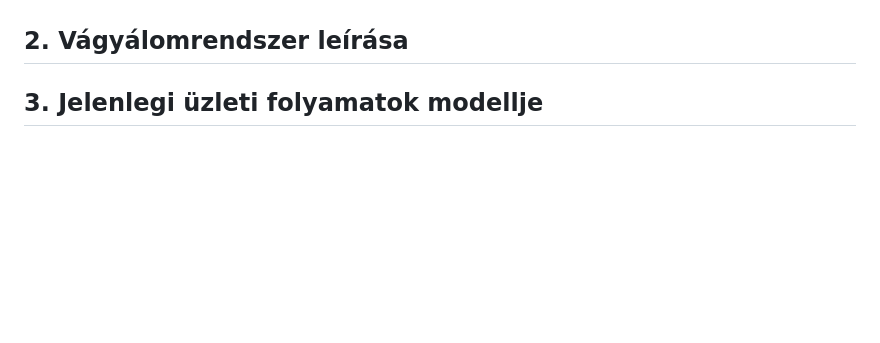
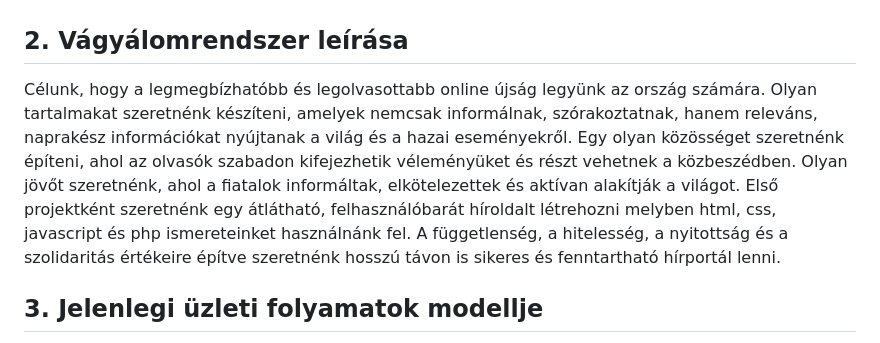
Before and after one commit to Drntth/AFP1Anonymous, a Markdown page: docs/funkcionalis_specifikacio.md, the part around the change. Drawn GitHub-style; blank space fills up the shorter version.

Commit message:
Updated Funckionalis_specifikacio.md
Vágyálomrendszer hozzáadva

```diff
--- a/docs/funkcionalis_specifikacio.md
+++ b/docs/funkcionalis_specifikacio.md
@@ -16,6 +16,16 @@ Az oldal fejlesztése a tervek szerint több szakaszban valósul meg, ahol az el
 A jelenlegi helyzet alapján a fejlesztési folyamat még a tervezési fázisban van, ahol a technológiai követelmények, dokumentációk és a funkciók meghatározása történik. Célunk egy könnyen kezelhető, modern híroldal létrehozása, amely skálázható és reszponzív, valamint képes megfelelni a modern hírfogyasztói elvárásoknak.
 
 ## 2. Vágyálomrendszer leírása
+
+Célunk, hogy a legmegbízhatóbb és legolvasottabb online újság legyünk az ország számára.
+Olyan tartalmakat szeretnénk készíteni, amelyek nemcsak informálnak, szórakoztatnak,
+hanem releváns, naprakész információkat nyújtanak a világ és a hazai eseményekről.
+Egy olyan közösséget szeretnénk építeni, ahol az olvasók szabadon kifejezhetik véleményüket
+és részt vehetnek a közbeszédben. Olyan jövőt szeretnénk, ahol a fiatalok informáltak,
+elkötelezettek és aktívan alakítják a világot. Első projektként szeretnénk egy átlátható,
+felhasználóbarát híroldalt létrehozni melyben html, css, javascript és php ismereteinket
+használnánk fel. A függetlenség, a hitelesség, a nyitottság és a szolidaritás értékeire
+építve szeretnénk hosszú távon is sikeres és fenntartható hírportál lenni.
 
 ## 3. Jelenlegi üzleti folyamatok modellje
 Az oldal jelenlegi működése során több szereplő és folyamat együttműködése biztosítja a tartalmak folyamatos megjelenését és a felhasználók kiszolgálását. Az alábbiakban bemutatjuk a támogatandó vagy fejlesztendő folyamatokat, valamint a hozzájuk kapcsolódó szereplőket és erőforrásokat:
```
